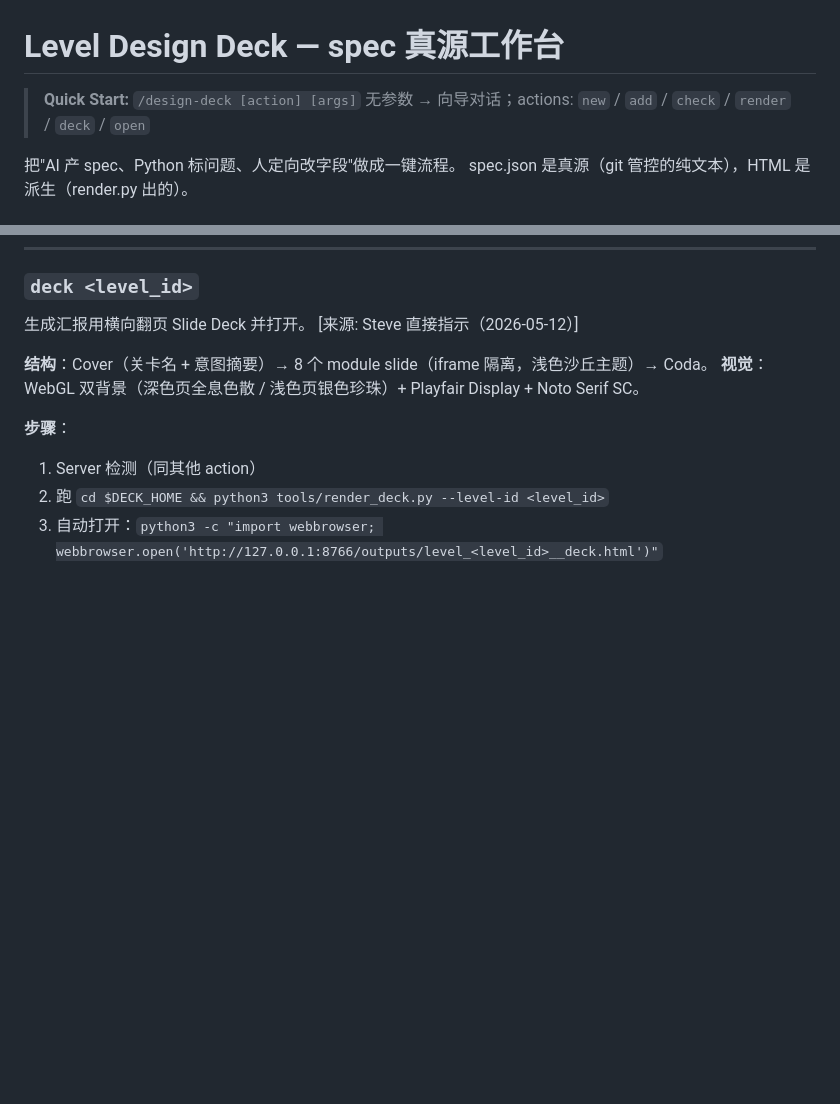
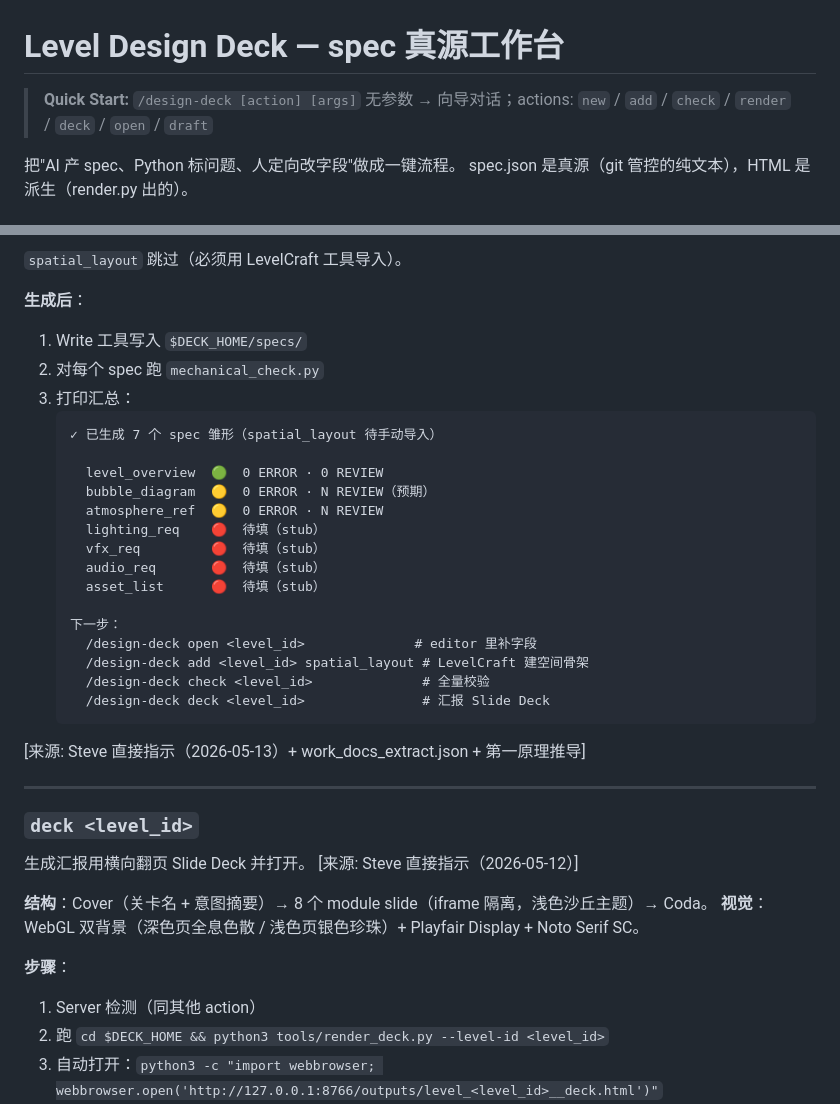
Before and after one commit to huoshangou/level-design-deck, a Markdown page: cc-skills/design-deck.md, 2 parts joined by grey strips. Drawn GitHub-style; blank space fills up the shorter version.

````diff
--- a/cc-skills/design-deck.md
+++ b/cc-skills/design-deck.md
@@ -3,6 +3,6 @@
 
 > **Quick Start:** `/design-deck [action] [args]`
-> 无参数 → 向导对话；actions: `new` / `add` / `check` / `render` / `deck` / `open`
+> 无参数 → 向导对话；actions: `new` / `add` / `check` / `render` / `deck` / `open` / `draft`
 
 把"AI 产 spec、Python 标问题、人定向改字段"做成一键流程。
 spec.json 是真源（git 管控的纯文本），HTML 是派生（render.py 出的）。
@@ -190,3 +247,30 @@ level_overview → spatial_layout → bubble_diagram → atmosphere_ref
+`spatial_layout` 跳过（必须用 LevelCraft 工具导入）。
+
+**生成后**：
+1. Write 工具写入 `$DECK_HOME/specs/`
+2. 对每个 spec 跑 `mechanical_check.py`
+3. 打印汇总：
+   ```
+   ✓ 已生成 7 个 spec 雏形（spatial_layout 待手动导入）
+
+     level_overview  🟢  0 ERROR · 0 REVIEW
+     bubble_diagram  🟡  0 ERROR · N REVIEW（预期）
+     atmosphere_ref  🟡  0 ERROR · N REVIEW
+     lighting_req    🔴  待填（stub）
+     vfx_req         🔴  待填（stub）
+     audio_req       🔴  待填（stub）
+     asset_list      🔴  待填（stub）
+
+   下一步：
+     /design-deck open <level_id>              # editor 里补字段
+     /design-deck add <level_id> spatial_layout # LevelCraft 建空间骨架
+     /design-deck check <level_id>              # 全量校验
+     /design-deck deck <level_id>               # 汇报 Slide Deck
+   ```
+[来源: Steve 直接指示（2026-05-13）+ work_docs_extract.json + 第一原理推导]
+
+---
+
 ### `deck <level_id>`
 
 生成汇报用横向翻页 Slide Deck 并打开。
````
Also changed, not shown: other parts of cc-skills/design-deck.md (+58 -1 lines).
